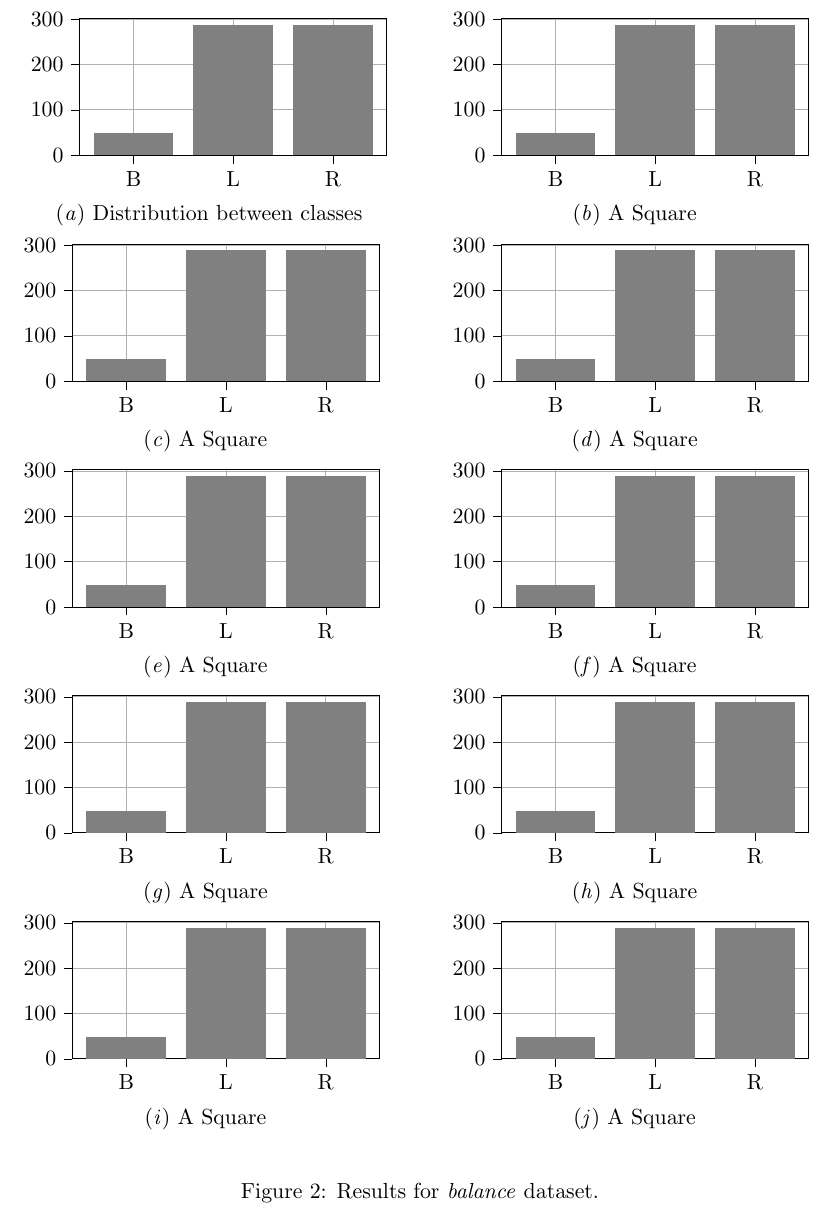
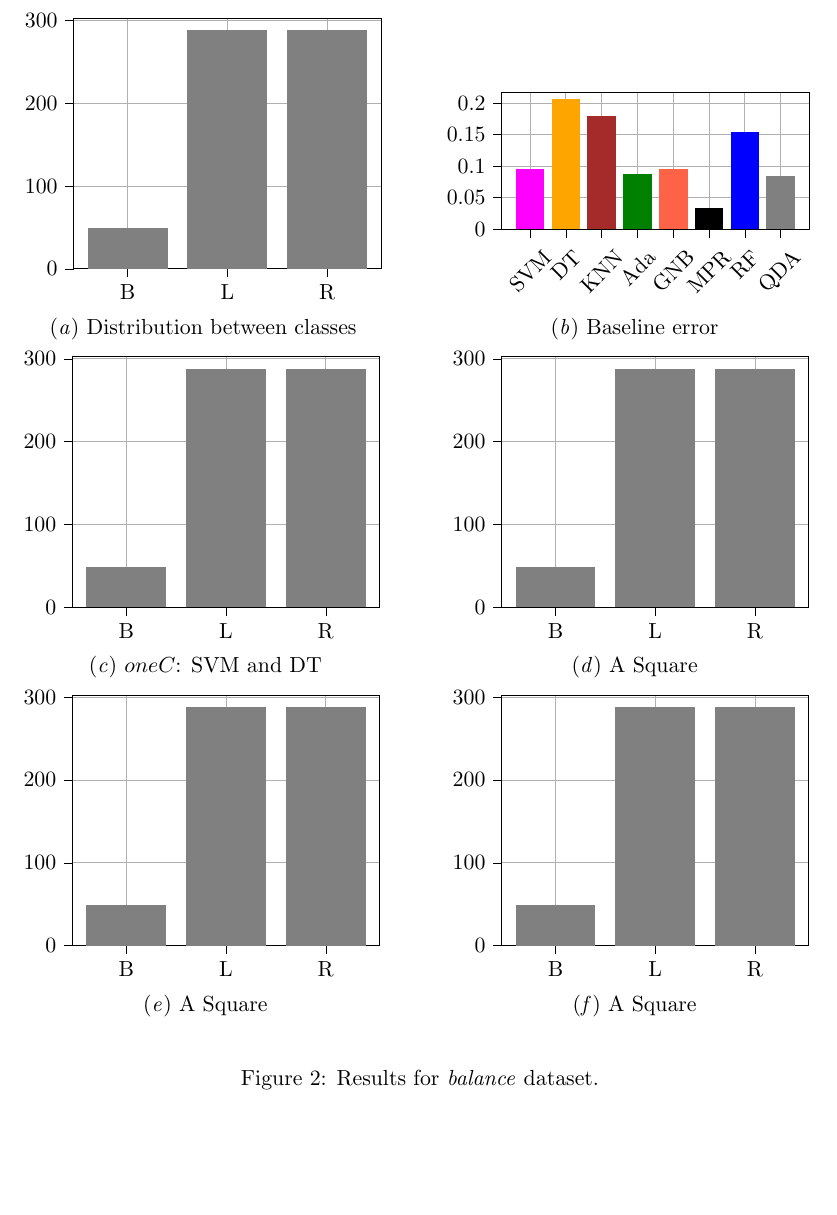
Before and after one commit to marharyta-aleksandrova/copa-2021-conformal-learning, a LaTeX paper (paper/sample-papers/jmlr-sample.tex, which reads paper/sample-papers/plots/balance-baseline-error.tex, paper/sample-papers/plots/balance-dist-class.tex, paper/sample-papers/sections/04-experiments.tex): part of page 2 of 4, cut so that both start at the same text, the shorter picture padded with empty space. Compiled offline with pdfLaTeX.

Commit message:
Updates from Overleaf

```diff
--- a/paper/sample-papers/plots/balance-baseline-error.tex
+++ b/paper/sample-papers/plots/balance-baseline-error.tex
@@ -14,10 +14,17 @@ x grid style={white!69.0196078431373!black},
 xmajorgrids,
 xmin=-0.79, xmax=7.79,
 xtick style={color=black},
+xtick={0,1,2,3,4,5,6,7},
+xticklabel style={rotate=45},
+xticklabels = {SVM, DT, KNN, Ada, GNB, MPR, RF, QDA},
 y grid style={white!69.0196078431373!black},
 ymajorgrids,
 ymin=0, ymax=0.217451612903226,
-ytick style={color=black}
+ytick style={color=black},
+ytick={0,0.05,0.1,0.15,0.2},
+yticklabels = {0,0.05,0.1,0.15,0.2},
+height=4.cm,
+width=7cm,
 ]
 \draw[draw=none,fill=color0] (axis cs:-0.4,0) rectangle (axis cs:0.4,0.0953225806451613);
 \draw[draw=none,fill=color1] (axis cs:0.6,0) rectangle (axis cs:1.4,0.207096774193548);
--- a/paper/sample-papers/plots/balance-dist-class.tex
+++ b/paper/sample-papers/plots/balance-dist-class.tex
@@ -15,7 +15,7 @@ y grid style={white!69.0196078431373!black},
 ymajorgrids,
 ymin=0, ymax=302.4,
 ytick style={color=black},
-height=4.cm,
+height=6.cm,
 width=7cm,
 ]
 \draw[draw=none,fill=white!50.1960784313725!black] (axis cs:-0.4,0) rectangle (axis cs:0.4,49);
--- a/paper/sample-papers/sections/04-experiments.tex
+++ b/paper/sample-papers/sections/04-experiments.tex
@@ -22,7 +22,12 @@
     \includeteximage{plots/balance-dist-class}
     }%
     \qquad
-    \subfigure[A Square]{\label{fig:square}%
+    \subfigure[Baseline error]{\label{fig:square}%
+      \includeteximage{plots/balance-baseline-error}
+      }
+    \qquad
+    \subfigure[$oneC$: SVM and DT]{\label{fig:square}%
+      %\includeteximage{plots/balance-oneC-0-SVM-DT}
       \includeteximage{plots/balance-dist-class}
       }
     \qquad
@@ -37,26 +42,22 @@
     \subfigure[A Square]{\label{fig:square}%
       \includeteximage{plots/balance-dist-class}
       }
-    \qquad
-    \subfigure[A Square]{\label{fig:square}%
-      \includeteximage{plots/balance-dist-class}
-      }
-    \qquad
-    \subfigure[A Square]{\label{fig:square}%
-      \includeteximage{plots/balance-dist-class}
-      }
-    \qquad
-    \subfigure[A Square]{\label{fig:square}%
-      \includeteximage{plots/balance-dist-class}
-      }
-    \qquad
-    \subfigure[A Square]{\label{fig:square}%
-      \includeteximage{plots/balance-dist-class}
-      }
-    \qquad
-    \subfigure[A Square]{\label{fig:square}%
-      \includeteximage{plots/balance-dist-class}
-      }
+    %\qquad
+    %\subfigure[A Square]{\label{fig:square}%
+    %  \includeteximage{plots/balance-dist-class}
+    %  }
+    %\qquad
+    %\subfigure[A Square]{\label{fig:square}%
+    %  \includeteximage{plots/balance-dist-class}
+    %  }
+    %\qquad
+    %\subfigure[A Square]{\label{fig:square}%
+    %  \includeteximage{plots/balance-dist-class}
+    %  }
+    %\qquad
+    %\subfigure[A Square]{\label{fig:square}%
+    %  \includeteximage{plots/balance-dist-class}
+    %  }
   }
 \end{figure}
 
```
Also changed, not shown: paper/sample-papers/plots/balance-oneC-0-SVM-DT.tex (+3 -1 lines), paper/sample-papers/plots/balance-oneC-2-KNN-Ada.tex (+3 -1 lines), paper/sample-papers/plots/balance-oneC-4-GNB-MPR.tex (+3 -1 lines), paper/sample-papers/plots/balance-oneC-6-RF-QDA.tex (+3 -1 lines), paper/sample-papers/plots/balance-baseline-error.tex (2 more changed lines).
